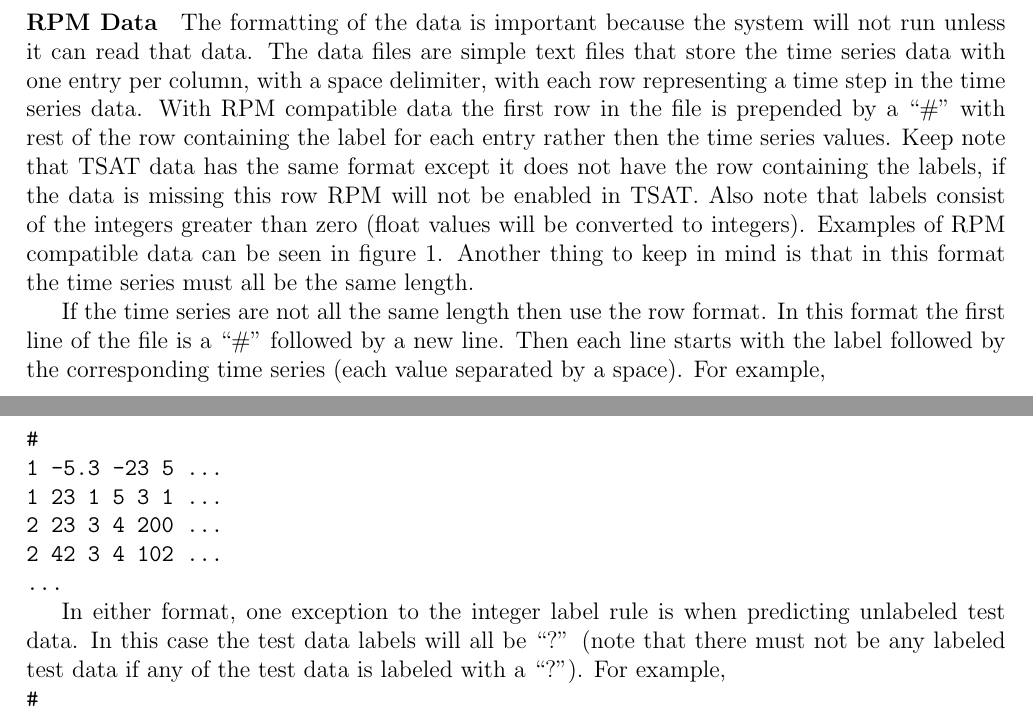
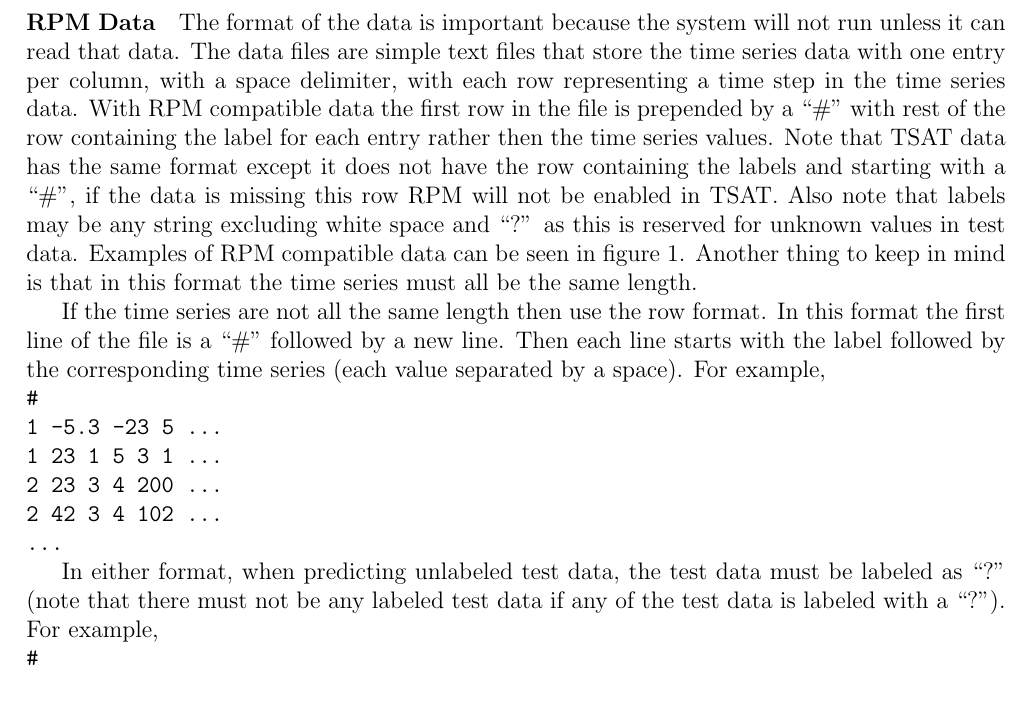
Before and after one commit to shlpu/TSAT, a LaTeX document (user_manual/User Manual.tex): two parts of pages 3 and 4 of 23 before the commit and part of page 3 of 22 after it, the two joined at a grey line, cut so that both start at the same text. Compiled offline with pdfLaTeX.

Commit message:
updated manual

```diff
--- a/user_manual/User Manual.tex
+++ b/user_manual/User Manual.tex
@@ -75,10 +75,10 @@
   \end{subfigure}
 \end{figure}
 
-The formatting of the data is important because the system will not run unless it can read that data. The data files are simple text files that store the time series data with one entry per column, with a space delimiter, with each row representing a time step in the time series data. With RPM compatible data the first row in the file is prepended by a ``\#'' with rest of the row containing the label for each entry rather then the time series values. Keep note that TSAT data has the same format except it does not have the row containing the labels, if the data is missing this row RPM will not be enabled in TSAT. Also note that labels consist of the integers greater than zero (float values will be converted to integers). Examples of RPM compatible data can be seen in figure \ref{fig:rpm-data-exs}.  Another thing to keep in mind is that in this format the time series must all be the same length.
+The format of the data is important because the system will not run unless it can read that data. The data files are simple text files that store the time series data with one entry per column, with a space delimiter, with each row representing a time step in the time series data. With RPM compatible data the first row in the file is prepended by a ``\#'' with rest of the row containing the label for each entry rather then the time series values. Note that TSAT data has the same format except it does not have the row containing the labels and starting with a ``\#'', if the data is missing this row RPM will not be enabled in TSAT. Also note that labels may be any string excluding white space and ``?'' as this is reserved for unknown values in test data. Examples of RPM compatible data can be seen in figure \ref{fig:rpm-data-exs}.  Another thing to keep in mind is that in this format the time series must all be the same length.
 
-If the time series are not all the same length then use the row format.  In this format the first line of the file is a ``\#'' followed by a new line.  Then each line starts with the label followed by the corresponding time series (each value separated by a space).  For example,
-\newpage
+If the time series are not all the same length then use the row format.  In this format the first line of the file is a ``\#'' followed by a new line.  Then each line starts with the label followed by the corresponding time series (each value separated by a space).  For example,\\
+%\newpage
 \begin{allintypewriter}
 	\noindent\#\\
 	1 -5.3 -23 5 ...\\
@@ -88,7 +88,7 @@
 	...
 \end{allintypewriter}
 
-In either format, one exception to the integer label rule is when predicting unlabeled test data.  In this case the test data labels will all be ``?'' (note that there must not be any labeled test data if any of the test data is labeled with a ``?'').  For example,
+In either format, when predicting unlabeled test data, the test data must be labeled as ``?'' (note that there must not be any labeled test data if any of the test data is labeled with a ``?'').  For example,
 
 \begin{allintypewriter}
 	\noindent\#\\
```
Also changed, not shown: user_manual/User Manual.pdf.
